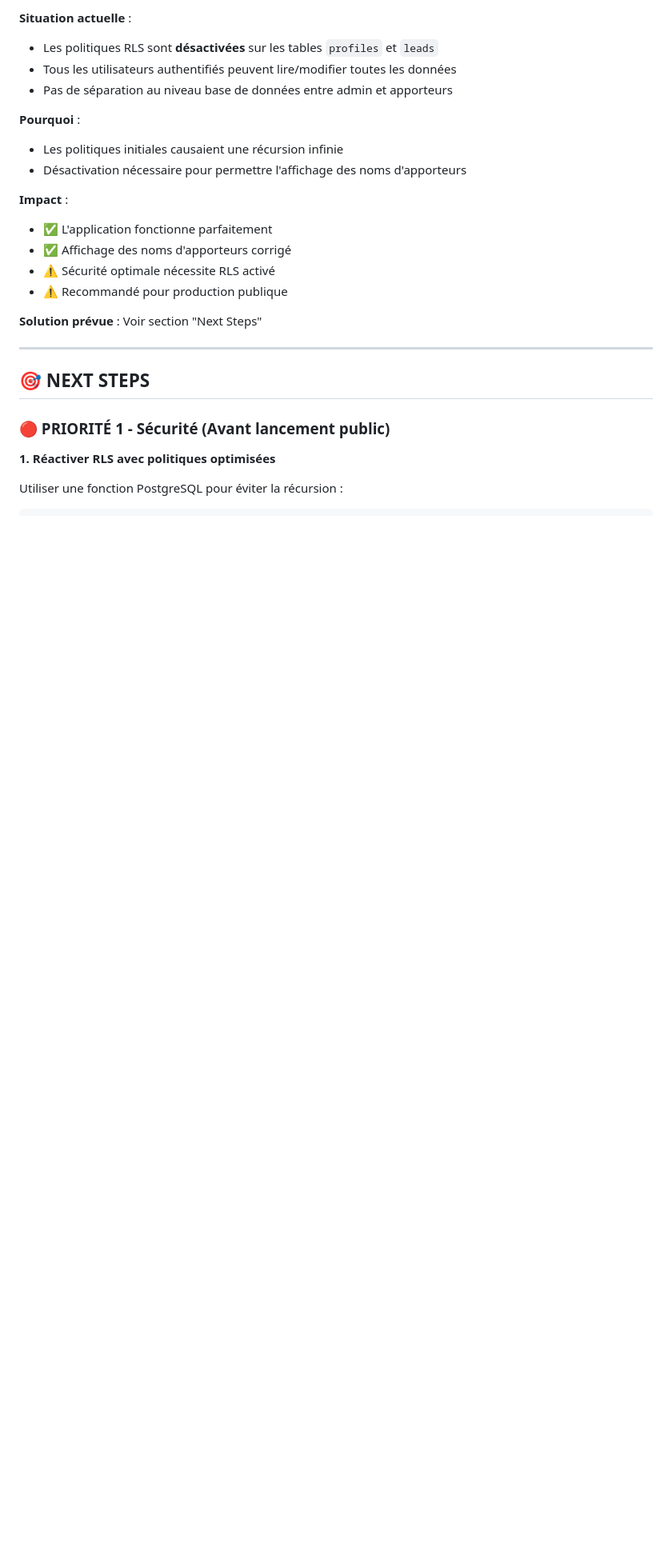
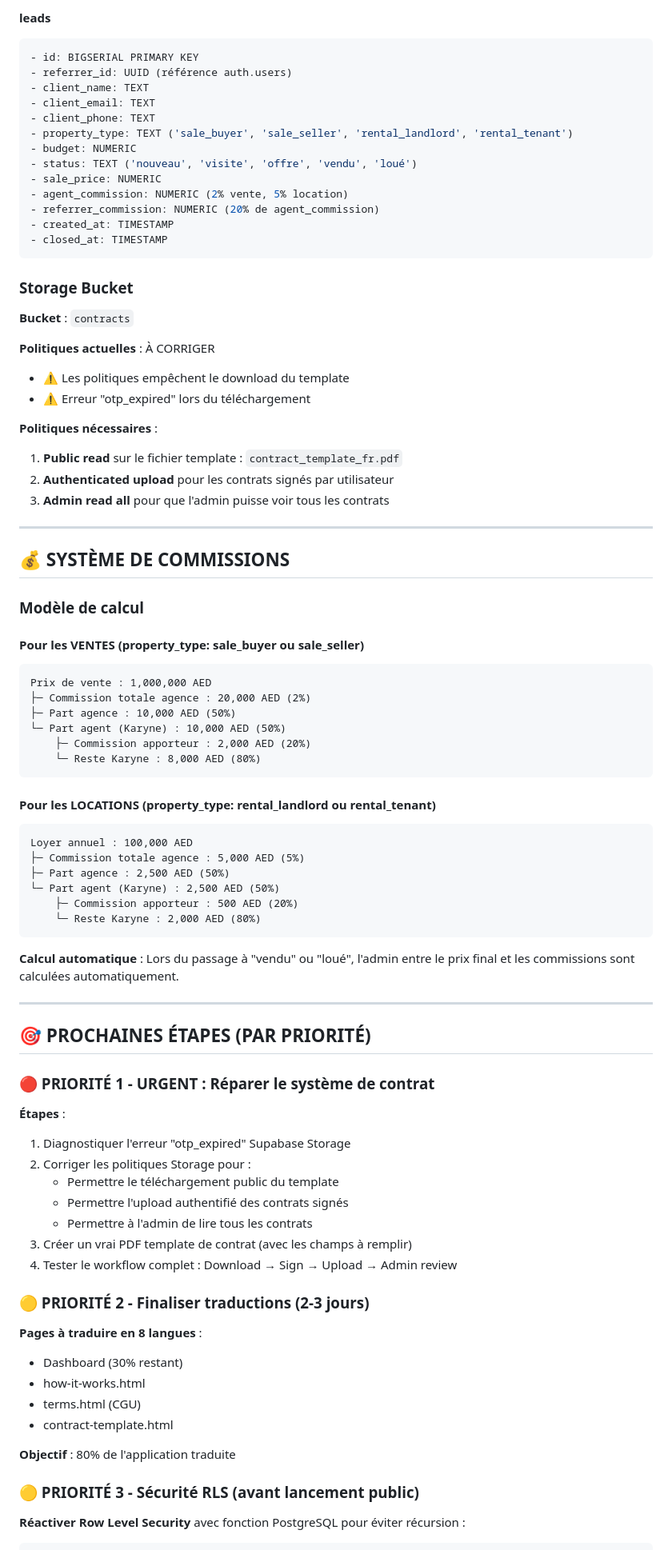
Before and after one commit to KdC98/Real-Estate-Referrer, a Markdown page: README.md, the part around one of its changes. Shown at 80% size. GitHub-like rendering; blank space fills up the shorter version.

Commit message:
Update README 28102025.md

````diff
--- a/README.md
+++ b/README.md
@@ -101,29 +168,89 @@ Application web complète de gestion d'apporteurs d'affaires pour agent immobili
 
-**Situation actuelle** :
-- Les politiques RLS sont **désactivées** sur les tables `profiles` et `leads`
-- Tous les utilisateurs authentifiés peuvent lire/modifier toutes les données
-- Pas de séparation au niveau base de données entre admin et apporteurs
+**leads**
+```sql
+- id: BIGSERIAL PRIMARY KEY
+- referrer_id: UUID (référence auth.users)
+- client_name: TEXT
+- client_email: TEXT
+- client_phone: TEXT
+- property_type: TEXT ('sale_buyer', 'sale_seller', 'rental_landlord', 'rental_tenant')
+- budget: NUMERIC
+- status: TEXT ('nouveau', 'visite', 'offre', 'vendu', 'loué')
+- sale_price: NUMERIC
+- agent_commission: NUMERIC (2% vente, 5% location)
+- referrer_commission: NUMERIC (20% de agent_commission)
+- created_at: TIMESTAMP
+- closed_at: TIMESTAMP
+```
 
-**Pourquoi** :
-- Les politiques initiales causaient une récursion infinie
-- Désactivation nécessaire pour permettre l'affichage des noms d'apporteurs
+### **Storage Bucket**
 
-**Impact** :
-- ✅ L'application fonctionne parfaitement
-- ✅ Affichage des noms d'apporteurs corrigé
-- ⚠️ Sécurité optimale nécessite RLS activé
-- ⚠️ Recommandé pour production publique
+**Bucket** : `contracts`
 
-**Solution prévue** : Voir section "Next Steps"
+**Politiques actuelles** : À CORRIGER
+- ⚠️ Les politiques empêchent le download du template
+- ⚠️ Erreur "otp_expired" lors du téléchargement
+
+**Politiques nécessaires** :
+1. **Public read** sur le fichier template : `contract_template_fr.pdf`
+2. **Authenticated upload** pour les contrats signés par utilisateur
+3. **Admin read all** pour que l'admin puisse voir tous les contrats
 
 ---
 
-## 🎯 NEXT STEPS
+## 💰 **SYSTÈME DE COMMISSIONS**
 
-### 🔴 PRIORITÉ 1 - Sécurité (Avant lancement public)
+### **Modèle de calcul**
 
-**1. Réactiver RLS avec politiques optimisées**
+#### **Pour les VENTES** (property_type: sale_buyer ou sale_seller)
+```
+Prix de vente : 1,000,000 AED
+├─ Commission totale agence : 20,000 AED (2%)
+├─ Part agence : 10,000 AED (50%)
+└─ Part agent (Karyne) : 10,000 AED (50%)
+    ├─ Commission apporteur : 2,000 AED (20%)
+    └─ Reste Karyne : 8,000 AED (80%)
+```
 
-Utiliser une fonction PostgreSQL pour éviter la récursion :
+#### **Pour les LOCATIONS** (property_type: rental_landlord ou rental_tenant)
+```
+Loyer annuel : 100,000 AED
+├─ Commission totale agence : 5,000 AED (5%)
+├─ Part agence : 2,500 AED (50%)
+└─ Part agent (Karyne) : 2,500 AED (50%)
+    ├─ Commission apporteur : 500 AED (20%)
+    └─ Reste Karyne : 2,000 AED (80%)
+```
+
+**Calcul automatique** : Lors du passage à "vendu" ou "loué", l'admin entre le prix final et les commissions sont calculées automatiquement.
+
+---
+
+## 🎯 **PROCHAINES ÉTAPES (PAR PRIORITÉ)**
+
+### **🔴 PRIORITÉ 1 - URGENT : Réparer le système de contrat**
+
+**Étapes** :
+1. Diagnostiquer l'erreur "otp_expired" Supabase Storage
+2. Corriger les politiques Storage pour :
+   - Permettre le téléchargement public du template
+   - Permettre l'upload authentifié des contrats signés
+   - Permettre à l'admin de lire tous les contrats
+3. Créer un vrai PDF template de contrat (avec les champs à remplir)
+4. Tester le workflow complet : Download → Sign → Upload → Admin review
+
+### **🟡 PRIORITÉ 2 - Finaliser traductions (2-3 jours)**
+
+**Pages à traduire en 8 langues** :
+- Dashboard (30% restant)
+- how-it-works.html
+- terms.html (CGU)
+- contract-template.html
+
+**Objectif** : 80% de l'application traduite
+
+### **🟡 PRIORITÉ 3 - Sécurité RLS (avant lancement public)**
+
+**Réactiver Row Level Security** avec fonction PostgreSQL pour éviter récursion :
 
 ```sql
````
Also changed, not shown: other parts of README.md (+252 -383 lines).
